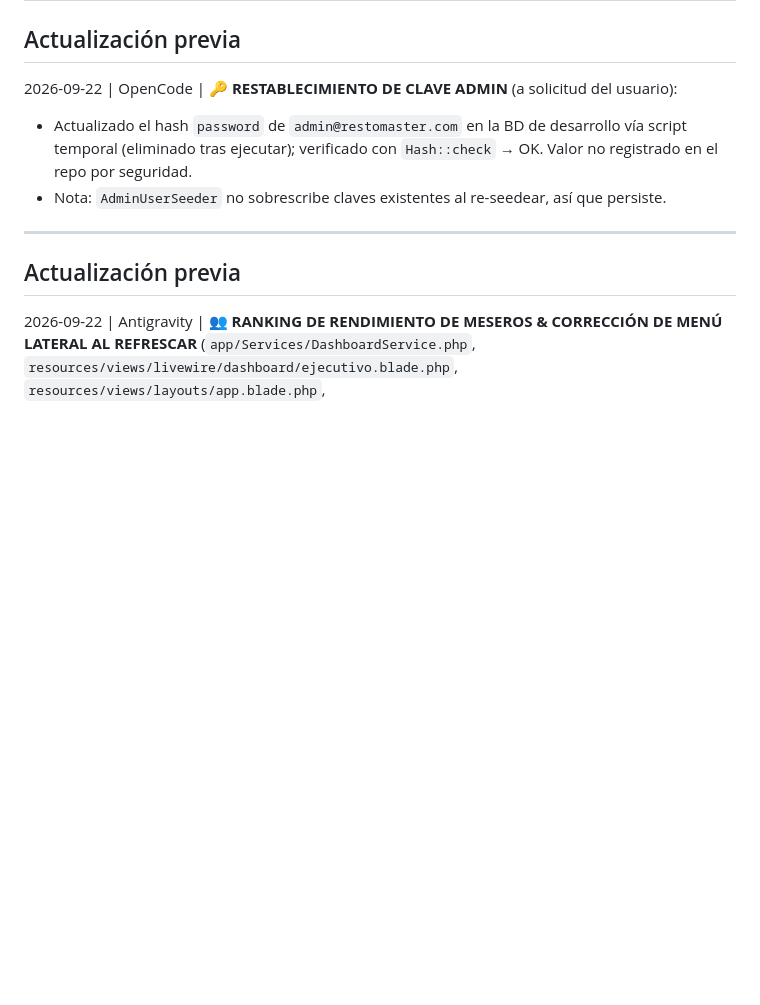
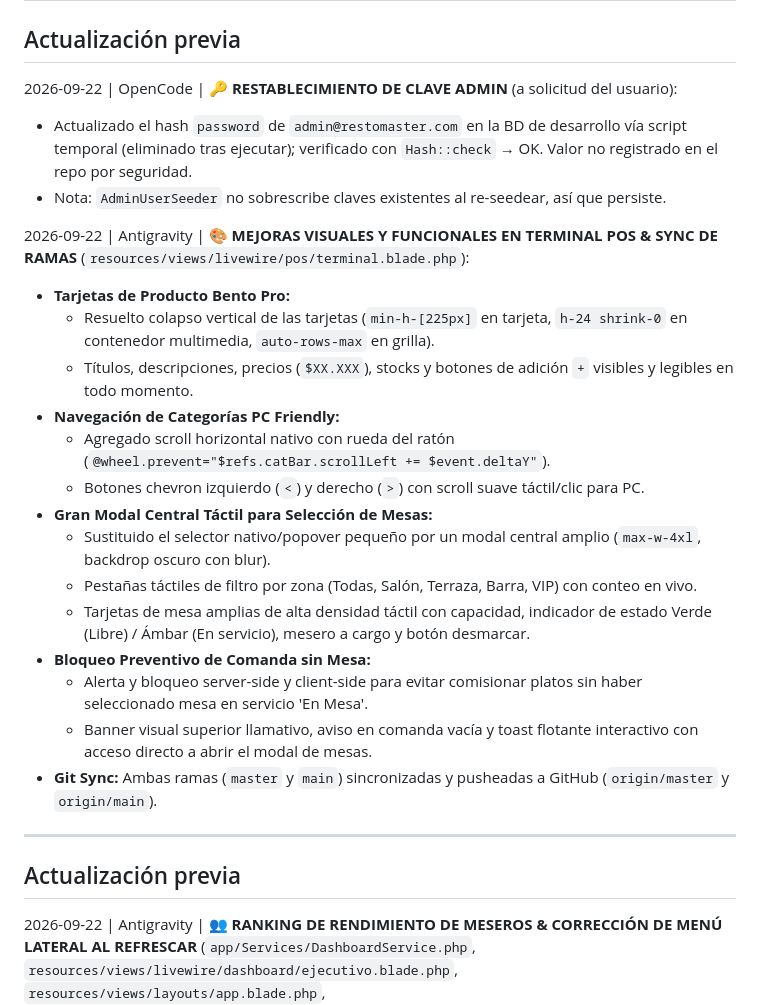
Before and after one commit to lenwetes/restomaster, a Markdown page: coordination.md, the part around the change. Drawn GitHub-style; blank space fills up the shorter version.

Commit message:
docs: registrar mejoras del terminal POS y sincronización de ramas en coordination.md

```diff
--- a/coordination.md
+++ b/coordination.md
@@ -48,7 +48,24 @@
 - Actualizado el hash `password` de `admin@restomaster.com` en la BD de desarrollo vía script temporal (eliminado tras ejecutar); verificado con `Hash::check` → OK. Valor no registrado en el repo por seguridad.
 - Nota: `AdminUserSeeder` no sobrescribe claves existentes al re-seedear, así que persiste.
 
+2026-09-22 | Antigravity | 🎨 **MEJORAS VISUALES Y FUNCIONALES EN TERMINAL POS & SYNC DE RAMAS** (`resources/views/livewire/pos/terminal.blade.php`):
+- **Tarjetas de Producto Bento Pro:**
+  - Resuelto colapso vertical de las tarjetas (`min-h-[225px]` en tarjeta, `h-24 shrink-0` en contenedor multimedia, `auto-rows-max` en grilla).
+  - Títulos, descripciones, precios (`$XX.XXX`), stocks y botones de adición `+` visibles y legibles en todo momento.
+- **Navegación de Categorías PC Friendly:**
+  - Agregado scroll horizontal nativo con rueda del ratón (`@wheel.prevent="$refs.catBar.scrollLeft += $event.deltaY"`).
+  - Botones chevron izquierdo (`<`) y derecho (`>`) con scroll suave táctil/clic para PC.
+- **Gran Modal Central Táctil para Selección de Mesas:**
+  - Sustituido el selector nativo/popover pequeño por un modal central amplio (`max-w-4xl`, backdrop oscuro con blur).
+  - Pestañas táctiles de filtro por zona (Todas, Salón, Terraza, Barra, VIP) con conteo en vivo.
+  - Tarjetas de mesa amplias de alta densidad táctil con capacidad, indicador de estado Verde (Libre) / Ámbar (En servicio), mesero a cargo y botón desmarcar.
+- **Bloqueo Preventivo de Comanda sin Mesa:**
+  - Alerta y bloqueo server-side y client-side para evitar comisionar platos sin haber seleccionado mesa en servicio 'En Mesa'.
+  - Banner visual superior llamativo, aviso en comanda vacía y toast flotante interactivo con acceso directo a abrir el modal de mesas.
+- **Git Sync:** Ambas ramas (`master` y `main`) sincronizadas y pusheadas a GitHub (`origin/master` y `origin/main`).
+
 ---
+
 ## Actualización previa
 2026-09-22 | Antigravity | 👥 **RANKING DE RENDIMIENTO DE MESEROS & CORRECCIÓN DE MENÚ LATERAL AL REFRESCAR** (`app/Services/DashboardService.php`, `resources/views/livewire/dashboard/ejecutivo.blade.php`, `resources/views/layouts/app.blade.php`, `resources/views/livewire/layout/navigation.blade.php`, `resources/js/app.js`):
 - **Corrección Bug Menú Lateral al Refrescar el Navegador:**
```
